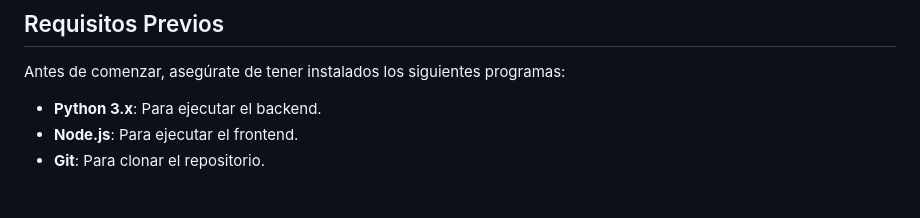
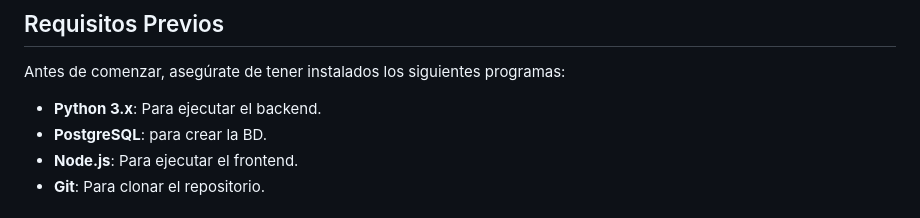
Before and after one commit to juanro03/Terrax_App_PF_G3, a Markdown page: README.md, the part around the change. GitHub-like rendering.

```diff
--- a/README.md
+++ b/README.md
@@ -19,6 +19,7 @@ Integrantes:
 Antes de comenzar, asegúrate de tener instalados los siguientes programas:
 
 - **Python 3.x**: Para ejecutar el backend.
+- **PostgreSQL**: para crear la BD.
 - **Node.js**: Para ejecutar el frontend.
 - **Git**: Para clonar el repositorio.
 
```
